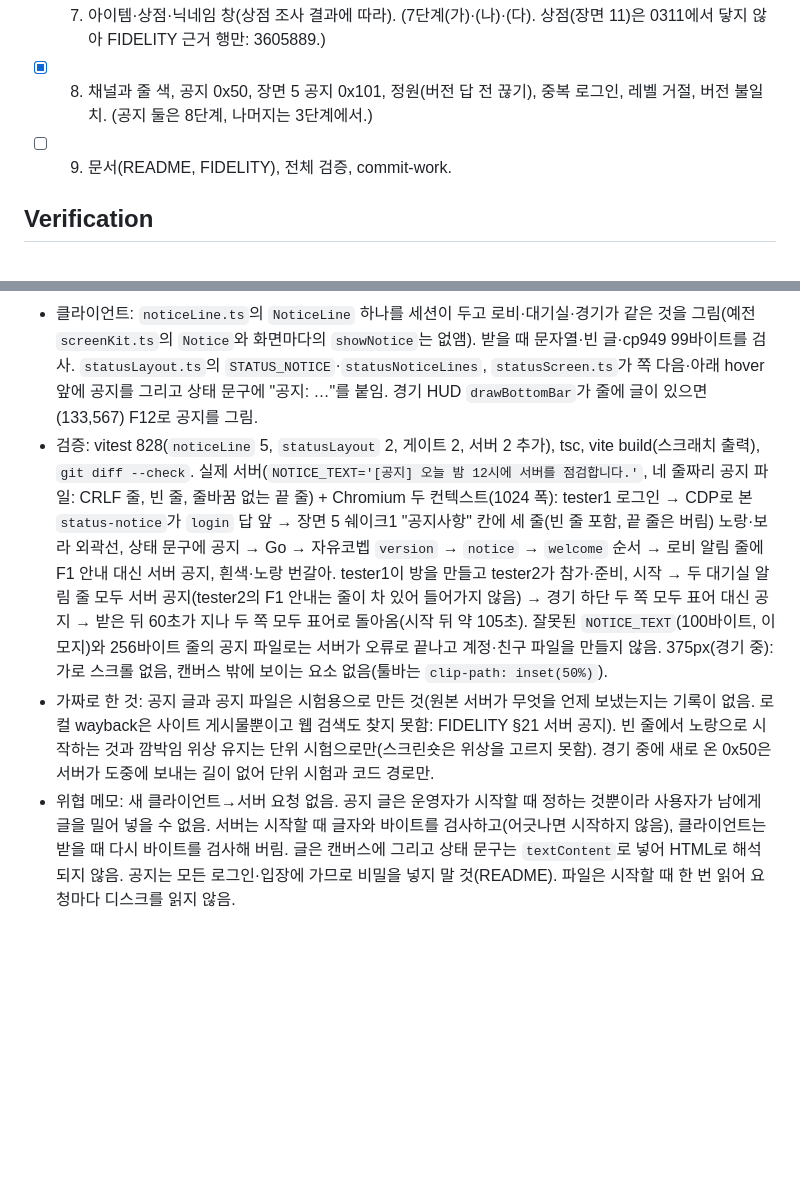
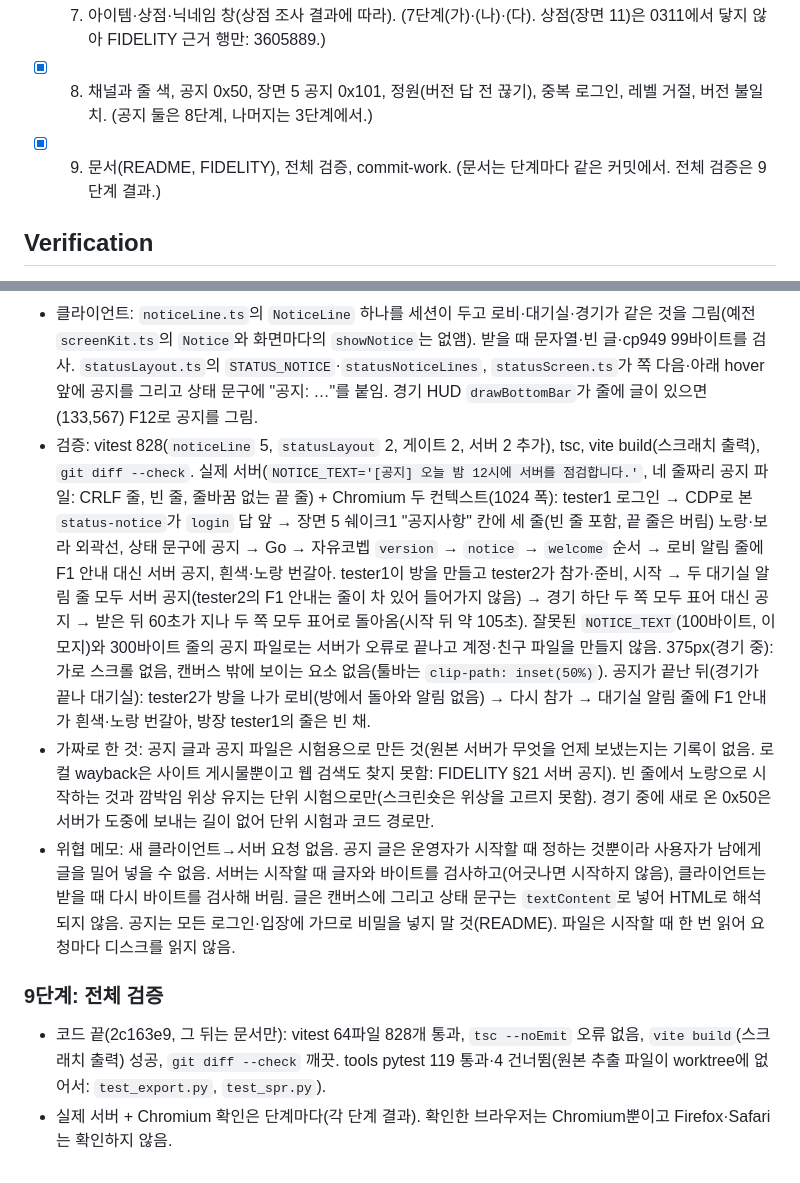
Before and after one commit to physics91/shake2, a Markdown page: docs/plans/2026-09-30-accounts.md, 2 parts joined by grey strips. Rendered like a GitHub page; blank space fills up the shorter version.

Commit message:
docs(plan): 계정 계획 9단계 결과 추가
계정 계획의 마지막 단계(전체 검증) 결과를 남기고, 8단계 기록에서
빠진 확인과 틀린 수치를 바로잡는다.

- 9단계 체크와 결과(vitest 828, tsc, vite build, tools pytest
  119 통과·4 건너뜀, Chromium만 확인)
- 8단계: 공지가 끝난 뒤 방에 들어온 사람의 F1 안내 확인을 덧붙임
- 8단계: 잘못된 공지 파일의 줄 길이를 256에서 실제 값 300바이트로 수정

```diff
--- a/docs/plans/2026-09-30-accounts.md
+++ b/docs/plans/2026-09-30-accounts.md
@@ -50,7 +50,7 @@
 - [x] 6. 경기 결과(승·패, 셀포인트, 사탕)와 랭킹(장면 12 창, 장면 5 쪽, 검색). (6단계(가)·(나)·(다).)
 - [x] 7. 아이템·상점·닉네임 창(상점 조사 결과에 따라). (7단계(가)·(나)·(다). 상점(장면 11)은 0311에서 닿지 않아 FIDELITY 근거 행만: 3605889.)
 - [x] 8. 채널과 줄 색, 공지 0x50, 장면 5 공지 0x101, 정원(버전 답 전 끊기), 중복 로그인, 레벨 거절, 버전 불일치. (공지 둘은 8단계, 나머지는 3단계에서.)
-- [ ] 9. 문서(README, FIDELITY), 전체 검증, commit-work.
+- [x] 9. 문서(README, FIDELITY), 전체 검증, commit-work. (문서는 단계마다 같은 커밋에서. 전체 검증은 9단계 결과.)
 
 ## Verification
 
@@ -173,6 +173,11 @@
 - 원본 확인(정적 분석, `re_work/findings_auth.md` §5·§6): 0x50 받기 0x44579f(어느 장면에서나, 100바이트 안 NUL, 빈 글 무시) → 알림 줄 `[0x4927dc]`와 받은 시각. 그리기 0x4142d0(60000 ms 넘으면 지우고 안 그림, 500 ms마다 노랑↔흰색, 빈 줄에서 시작하면 노랑부터, 새 글은 위상 유지). 그리는 곳은 로비 (51,515) F13(장면 0xa–0xd 제외), 대기실 (52,515) F13, 경기 (133,567) F12(글이 있으면 표어 대신, 0x40c1d2). F1 안내는 로비 첫 입장 0x44911e와 방에 들어온 사람 0x449dd6에서 줄이 비어 있을 때만. 0x101은 notice.txt에 쓰고 다시 읽어(0x45eb70, 0x41cdd0) `\n`마다 줄, 끝 `\r` 지움, 줄바꿈 없는 마지막 줄 버림, 장면 5 (565, 58+16i) F13 노랑, 외곽선 (100,0,100). 채널과 줄 색, 정원, 중복 로그인, 레벨 거절, 버전 불일치는 3단계에서 이미 함.
 - 서버: 프로토콜 15. `NOTICE_TEXT`(앞뒤 공백 자름, cp949로 칠 수 있는 글자, 99바이트)와 `STATUS_NOTICE_FILE`(줄마다 같은 글자 검사, 줄 255바이트, 모두 1023바이트)을 시작할 때 검사하고 어긋나면 시작하지 않음. `notice`는 hello를 받아들인 뒤 로비 입장(welcome) 앞에 한 번, `status-notice`는 로그인이 된 답 바로 앞에(장면 5에 들어올 때의 상태 문구가 공지까지 읽도록).
 - 클라이언트: `noticeLine.ts`의 `NoticeLine` 하나를 세션이 두고 로비·대기실·경기가 같은 것을 그림(예전 `screenKit.ts`의 `Notice`와 화면마다의 `showNotice`는 없앰). 받을 때 문자열·빈 글·cp949 99바이트를 검사. `statusLayout.ts`의 `STATUS_NOTICE`·`statusNoticeLines`, `statusScreen.ts`가 쪽 다음·아래 hover 앞에 공지를 그리고 상태 문구에 "공지: …"를 붙임. 경기 HUD `drawBottomBar`가 줄에 글이 있으면 (133,567) F12로 공지를 그림.
-- 검증: vitest 828(`noticeLine` 5, `statusLayout` 2, 게이트 2, 서버 2 추가), tsc, vite build(스크래치 출력), `git diff --check`. 실제 서버(`NOTICE_TEXT='[공지] 오늘 밤 12시에 서버를 점검합니다.'`, 네 줄짜리 공지 파일: CRLF 줄, 빈 줄, 줄바꿈 없는 끝 줄) + Chromium 두 컨텍스트(1024 폭): tester1 로그인 → CDP로 본 `status-notice`가 `login` 답 앞 → 장면 5 쉐이크1 "공지사항" 칸에 세 줄(빈 줄 포함, 끝 줄은 버림) 노랑·보라 외곽선, 상태 문구에 공지 → Go → 자유코벱 `version` → `notice` → `welcome` 순서 → 로비 알림 줄에 F1 안내 대신 서버 공지, 흰색·노랑 번갈아. tester1이 방을 만들고 tester2가 참가·준비, 시작 → 두 대기실 알림 줄 모두 서버 공지(tester2의 F1 안내는 줄이 차 있어 들어가지 않음) → 경기 하단 두 쪽 모두 표어 대신 공지 → 받은 뒤 60초가 지나 두 쪽 모두 표어로 돌아옴(시작 뒤 약 105초). 잘못된 `NOTICE_TEXT`(100바이트, 이모지)와 256바이트 줄의 공지 파일로는 서버가 오류로 끝나고 계정·친구 파일을 만들지 않음. 375px(경기 중): 가로 스크롤 없음, 캔버스 밖에 보이는 요소 없음(툴바는 `clip-path: inset(50%)`).
+- 검증: vitest 828(`noticeLine` 5, `statusLayout` 2, 게이트 2, 서버 2 추가), tsc, vite build(스크래치 출력), `git diff --check`. 실제 서버(`NOTICE_TEXT='[공지] 오늘 밤 12시에 서버를 점검합니다.'`, 네 줄짜리 공지 파일: CRLF 줄, 빈 줄, 줄바꿈 없는 끝 줄) + Chromium 두 컨텍스트(1024 폭): tester1 로그인 → CDP로 본 `status-notice`가 `login` 답 앞 → 장면 5 쉐이크1 "공지사항" 칸에 세 줄(빈 줄 포함, 끝 줄은 버림) 노랑·보라 외곽선, 상태 문구에 공지 → Go → 자유코벱 `version` → `notice` → `welcome` 순서 → 로비 알림 줄에 F1 안내 대신 서버 공지, 흰색·노랑 번갈아. tester1이 방을 만들고 tester2가 참가·준비, 시작 → 두 대기실 알림 줄 모두 서버 공지(tester2의 F1 안내는 줄이 차 있어 들어가지 않음) → 경기 하단 두 쪽 모두 표어 대신 공지 → 받은 뒤 60초가 지나 두 쪽 모두 표어로 돌아옴(시작 뒤 약 105초). 잘못된 `NOTICE_TEXT`(100바이트, 이모지)와 300바이트 줄의 공지 파일로는 서버가 오류로 끝나고 계정·친구 파일을 만들지 않음. 375px(경기 중): 가로 스크롤 없음, 캔버스 밖에 보이는 요소 없음(툴바는 `clip-path: inset(50%)`). 공지가 끝난 뒤(경기가 끝나 대기실): tester2가 방을 나가 로비(방에서 돌아와 알림 없음) → 다시 참가 → 대기실 알림 줄에 F1 안내가 흰색·노랑 번갈아, 방장 tester1의 줄은 빈 채.
 - 가짜로 한 것: 공지 글과 공지 파일은 시험용으로 만든 것(원본 서버가 무엇을 언제 보냈는지는 기록이 없음. 로컬 wayback은 사이트 게시물뿐이고 웹 검색도 찾지 못함: FIDELITY §21 서버 공지). 빈 줄에서 노랑으로 시작하는 것과 깜박임 위상 유지는 단위 시험으로만(스크린숏은 위상을 고르지 못함). 경기 중에 새로 온 0x50은 서버가 도중에 보내는 길이 없어 단위 시험과 코드 경로만.
 - 위협 메모: 새 클라이언트→서버 요청 없음. 공지 글은 운영자가 시작할 때 정하는 것뿐이라 사용자가 남에게 글을 밀어 넣을 수 없음. 서버는 시작할 때 글자와 바이트를 검사하고(어긋나면 시작하지 않음), 클라이언트는 받을 때 다시 바이트를 검사해 버림. 글은 캔버스에 그리고 상태 문구는 `textContent`로 넣어 HTML로 해석되지 않음. 공지는 모든 로그인·입장에 가므로 비밀을 넣지 말 것(README). 파일은 시작할 때 한 번 읽어 요청마다 디스크를 읽지 않음.
+
+### 9단계: 전체 검증
+
+- 코드 끝(2c163e9, 그 뒤는 문서만): vitest 64파일 828개 통과, `tsc --noEmit` 오류 없음, `vite build`(스크래치 출력) 성공, `git diff --check` 깨끗. tools pytest 119 통과·4 건너뜀(원본 추출 파일이 worktree에 없어서: `test_export.py`, `test_spr.py`).
+- 실제 서버 + Chromium 확인은 단계마다(각 단계 결과). 확인한 브라우저는 Chromium뿐이고 Firefox·Safari는 확인하지 않음.
```
